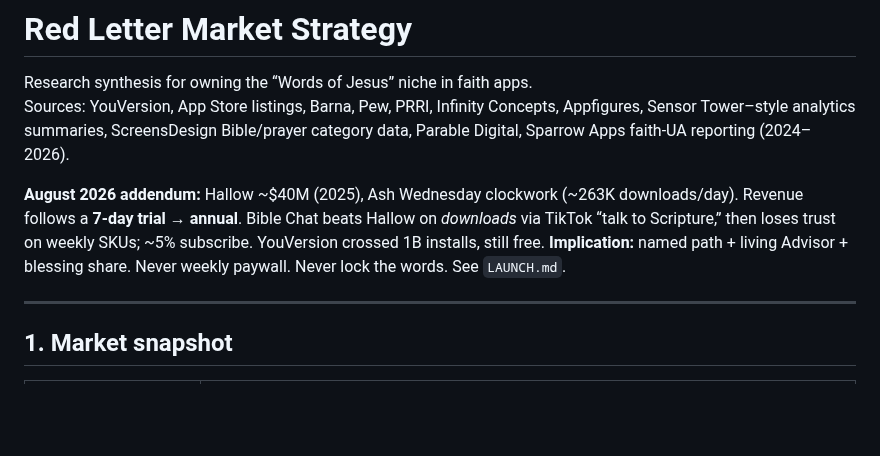
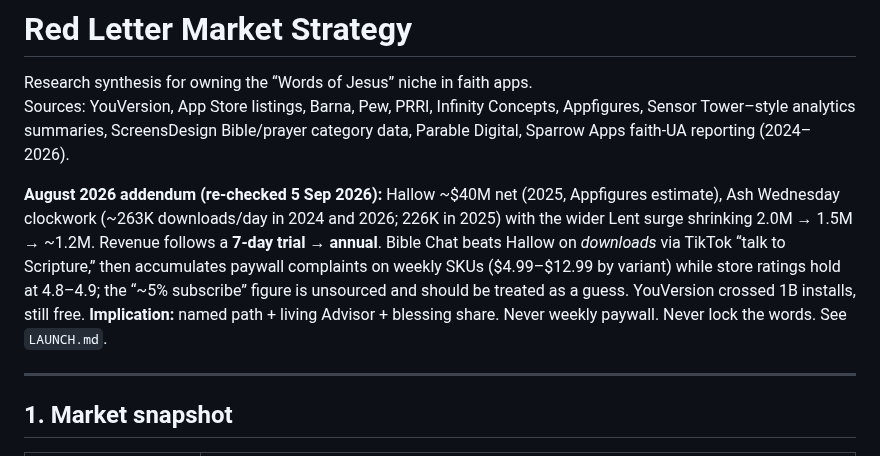
Before and after one commit to eyoitsmedean/Ai, a Markdown page: MARKET_STRATEGY.md, the part around the change. Drawn GitHub-style; blank space fills up the shorter version.

```diff
--- a/MARKET_STRATEGY.md
+++ b/MARKET_STRATEGY.md
@@ -3,7 +3,7 @@
 Research synthesis for owning the “Words of Jesus” niche in faith apps.
 Sources: YouVersion, App Store listings, Barna, Pew, PRRI, Infinity Concepts, Appfigures, Sensor Tower–style analytics summaries, ScreensDesign Bible/prayer category data, Parable Digital, Sparrow Apps faith-UA reporting (2024–2026).
 
-**August 2026 addendum:** Hallow ~$40M (2025), Ash Wednesday clockwork (~263K downloads/day). Revenue follows a **7-day trial → annual**. Bible Chat beats Hallow on *downloads* via TikTok “talk to Scripture,” then loses trust on weekly SKUs; ~5% subscribe. YouVersion crossed 1B installs, still free. **Implication:** named path + living Advisor + blessing share. Never weekly paywall. Never lock the words. See `LAUNCH.md`.
+**August 2026 addendum (re-checked 5 Sep 2026):** Hallow ~$40M net (2025, Appfigures estimate), Ash Wednesday clockwork (~263K downloads/day in 2024 and 2026; 226K in 2025) with the wider Lent surge shrinking 2.0M → 1.5M → ~1.2M. Revenue follows a **7-day trial → annual**. Bible Chat beats Hallow on *downloads* via TikTok “talk to Scripture,” then accumulates paywall complaints on weekly SKUs ($4.99–$12.99 by variant) while store ratings hold at 4.8–4.9; the “~5% subscribe” figure is unsourced and should be treated as a guess. YouVersion crossed 1B installs, still free. **Implication:** named path + living Advisor + blessing share. Never weekly paywall. Never lock the words. See `LAUNCH.md`.
 
 ---
 
```
Also changed, not shown: LAUNCH.md (+2 -2 lines).
